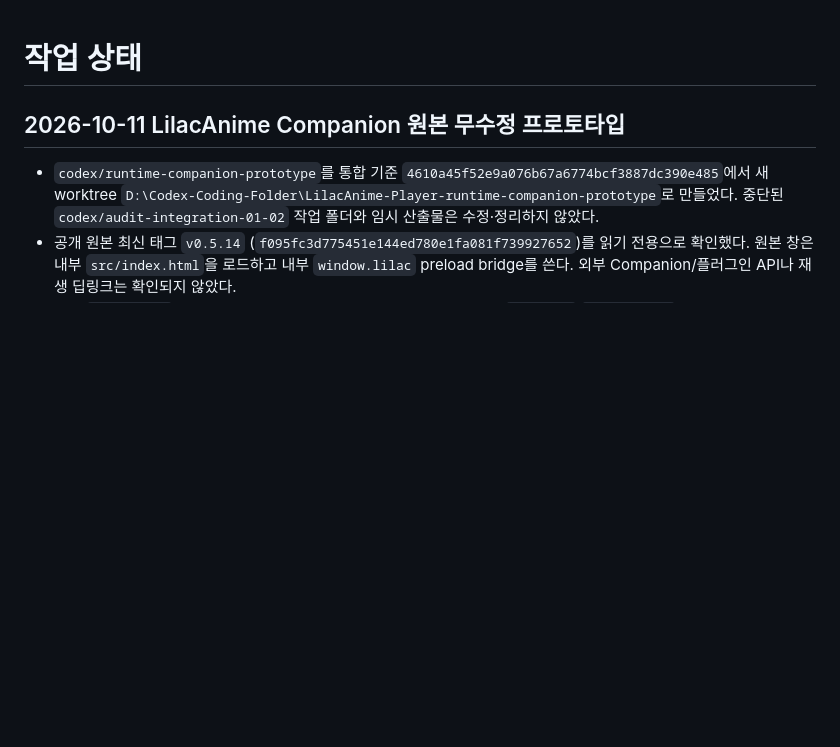
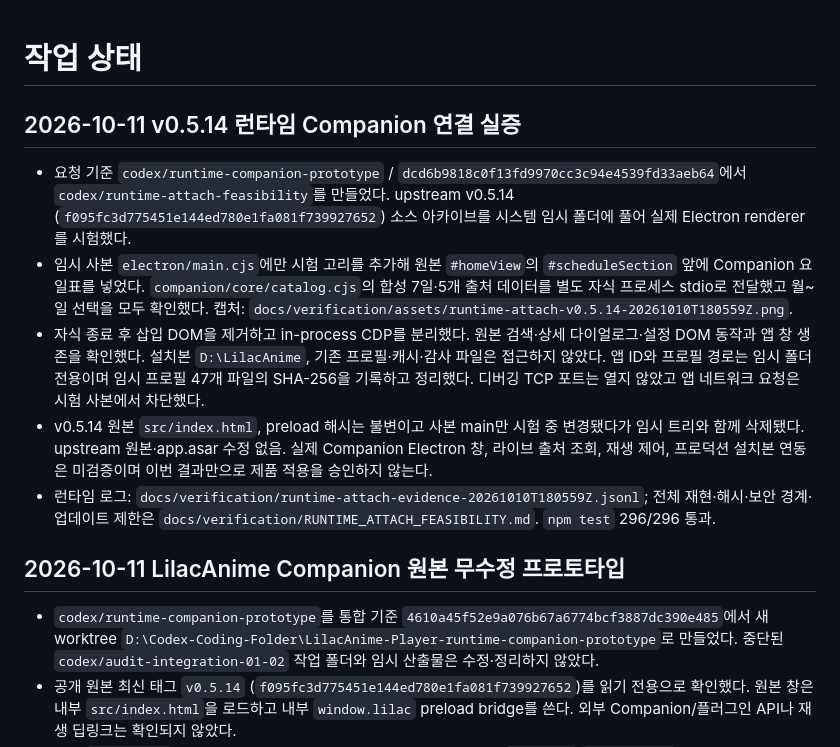
Before and after one commit to dinoforge/lilac-dino-patch, a Markdown page: WORK_STATE.md, the part around the change. Drawn GitHub-style; blank space fills up the shorter version.

Commit message:
test: verify isolated LilacAnime runtime attach

```diff
--- a/WORK_STATE.md
+++ b/WORK_STATE.md
@@ -1,4 +1,12 @@
 # 작업 상태
+
+## 2026-10-11 v0.5.14 런타임 Companion 연결 실증
+
+- 요청 기준 `codex/runtime-companion-prototype` / `dcd6b9818c0f13fd9970cc3c94e4539fd33aeb64`에서 `codex/runtime-attach-feasibility`를 만들었다. upstream v0.5.14 (`f095fc3d775451e144ed780e1fa081f739927652`) 소스 아카이브를 시스템 임시 폴더에 풀어 실제 Electron renderer를 시험했다.
+- 임시 사본 `electron/main.cjs`에만 시험 고리를 추가해 원본 `#homeView`의 `#scheduleSection` 앞에 Companion 요일표를 넣었다. `companion/core/catalog.cjs`의 합성 7일·5개 출처 데이터를 별도 자식 프로세스 stdio로 전달했고 월~일 선택을 모두 확인했다. 캡처: `docs/verification/assets/runtime-attach-v0.5.14-20261010T180559Z.png`.
+- 자식 종료 후 삽입 DOM을 제거하고 in-process CDP를 분리했다. 원본 검색·상세 다이얼로그·설정 DOM 동작과 앱 창 생존을 확인했다. 설치본 `D:\LilacAnime`, 기존 프로필·캐시·감사 파일은 접근하지 않았다. 앱 ID와 프로필 경로는 임시 폴더 전용이며 임시 프로필 47개 파일의 SHA-256을 기록하고 정리했다. 디버깅 TCP 포트는 열지 않았고 앱 네트워크 요청은 시험 사본에서 차단했다.
+- v0.5.14 원본 `src/index.html`, preload 해시는 불변이고 사본 main만 시험 중 변경됐다가 임시 트리와 함께 삭제됐다. upstream 원본·app.asar 수정 없음. 실제 Companion Electron 창, 라이브 출처 조회, 재생 제어, 프로덕션 설치본 연동은 미검증이며 이번 결과만으로 제품 적용을 승인하지 않는다.
+- 런타임 로그: `docs/verification/runtime-attach-evidence-20261010T180559Z.jsonl`; 전체 재현·해시·보안 경계·업데이트 제한은 `docs/verification/RUNTIME_ATTACH_FEASIBILITY.md`. `npm test` 296/296 통과.
 
 ## 2026-10-11 LilacAnime Companion 원본 무수정 프로토타입
 
```
Also changed, not shown: docs/verification/RUNTIME_ATTACH_FEASIBILITY.md (added, +69 -0 lines), docs/verification/assets/runtime-attach-v0.5.14-20261010T180559Z.png (added), 4 other files.
